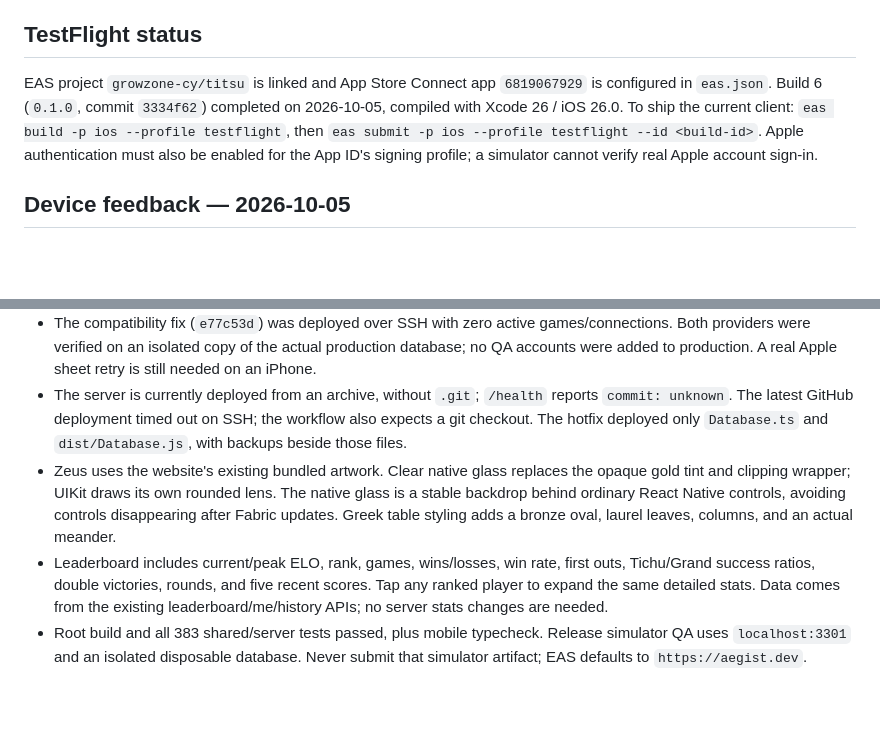
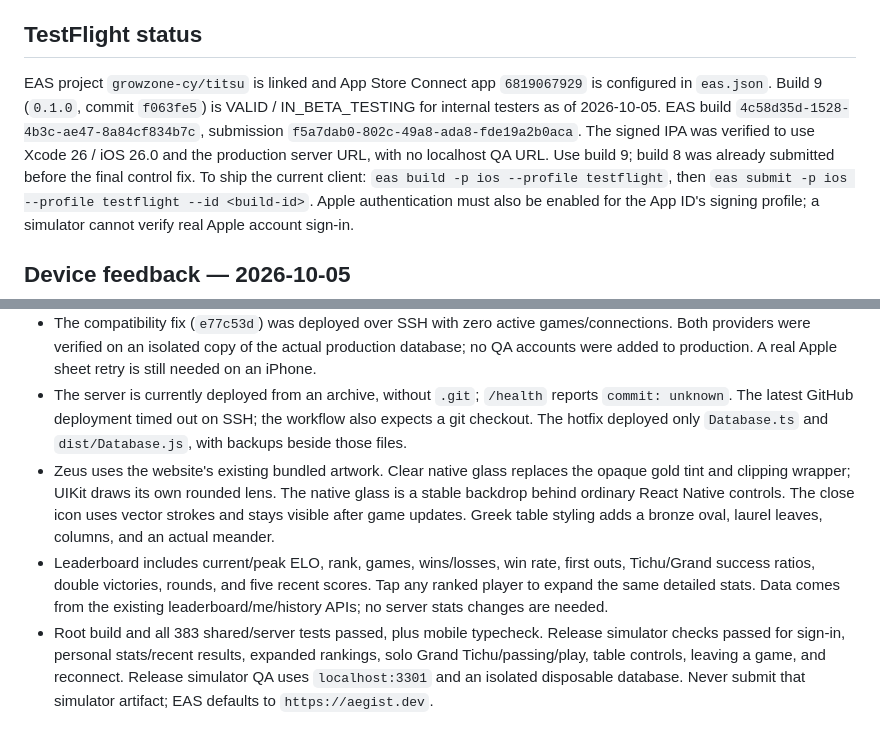
Before and after one commit to Dremix10/cyprus, a Markdown page: apps/mobile/README.md, 2 parts joined by grey strips. GitHub-like rendering; blank space fills up the shorter version.

Commit message:
Record build 9 TestFlight availability and production verification

```diff
--- a/apps/mobile/README.md
+++ b/apps/mobile/README.md
@@ -21,7 +21,10 @@ Session-persistence tests require Xcode's simulator keychain entitlements; disab
 ## TestFlight status
 
 EAS project `growzone-cy/titsu` is linked and App Store Connect app `6819067929` is configured in `eas.json`.
-Build 6 (`0.1.0`, commit `3334f62`) completed on 2026-10-05, compiled with Xcode 26 / iOS 26.0.
+Build 9 (`0.1.0`, commit `f063fe5`) is VALID / IN_BETA_TESTING for internal testers as of 2026-10-05.
+EAS build `4c58d35d-1528-4b3c-ae47-8a84cf834b7c`, submission `f5a7dab0-802c-49a8-ada8-fde19a2b0aca`.
+The signed IPA was verified to use Xcode 26 / iOS 26.0 and the production server URL, with no localhost QA URL.
+Use build 9; build 8 was already submitted before the final control fix.
 To ship the current client:
 `eas build -p ios --profile testflight`, then `eas submit -p ios --profile testflight --id <build-id>`.
 Apple authentication must also be enabled for the App ID's signing profile; a simulator cannot verify real Apple account sign-in.
@@ -31,6 +34,6 @@ Apple authentication must also be enabled for the App ID's signing profile; a si
 - Production logs showed Apple token verification succeeded, but new accounts failed with `NOT NULL constraint failed: users.password_hash`. The original users table differs from fresh test databases. `createUser` now stores an empty passwordless sentinel, preserving the existing schema and account IDs. Apple and Google regression tests cover the legacy table, password-login rejection, session validation, and existing password accounts.
 - The compatibility fix (`e77c53d`) was deployed over SSH with zero active games/connections. Both providers were verified on an isolated copy of the actual production database; no QA accounts were added to production. A real Apple sheet retry is still needed on an iPhone.
 - The server is currently deployed from an archive, without `.git`; `/health` reports `commit: unknown`. The latest GitHub deployment timed out on SSH; the workflow also expects a git checkout. The hotfix deployed only `Database.ts` and `dist/Database.js`, with backups beside those files.
-- Zeus uses the website's existing bundled artwork. Clear native glass replaces the opaque gold tint and clipping wrapper; UIKit draws its own rounded lens. The native glass is a stable backdrop behind ordinary React Native controls, avoiding controls disappearing after Fabric updates. Greek table styling adds a bronze oval, laurel leaves, columns, and an actual meander.
+- Zeus uses the website's existing bundled artwork. Clear native glass replaces the opaque gold tint and clipping wrapper; UIKit draws its own rounded lens. The native glass is a stable backdrop behind ordinary React Native controls. The close icon uses vector strokes and stays visible after game updates. Greek table styling adds a bronze oval, laurel leaves, columns, and an actual meander.
 - Leaderboard includes current/peak ELO, rank, games, wins/losses, win rate, first outs, Tichu/Grand success ratios, double victories, rounds, and five recent scores. Tap any ranked player to expand the same detailed stats. Data comes from the existing leaderboard/me/history APIs; no server stats changes are needed.
-- Root build and all 383 shared/server tests passed, plus mobile typecheck. Release simulator QA uses `localhost:3301` and an isolated disposable database. Never submit that simulator artifact; EAS defaults to `https://aegist.dev`.
+- Root build and all 383 shared/server tests passed, plus mobile typecheck. Release simulator checks passed for sign-in, personal stats/recent results, expanded rankings, solo Grand Tichu/passing/play, table controls, leaving a game, and reconnect. Release simulator QA uses `localhost:3301` and an isolated disposable database. Never submit that simulator artifact; EAS defaults to `https://aegist.dev`.
```
